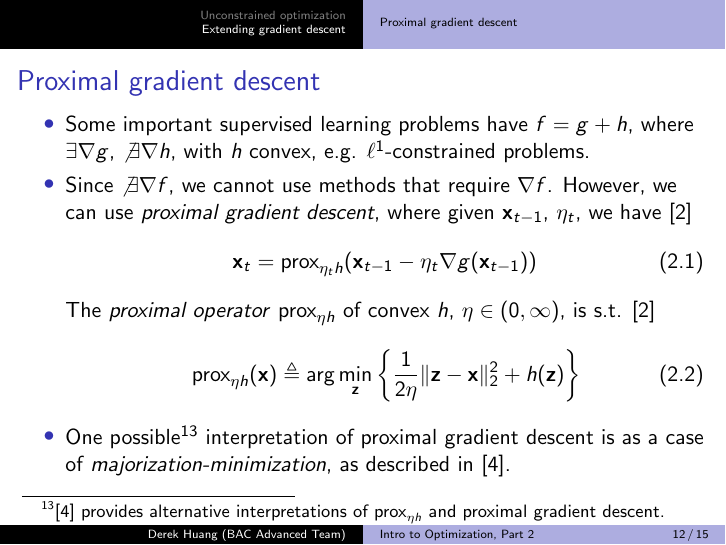
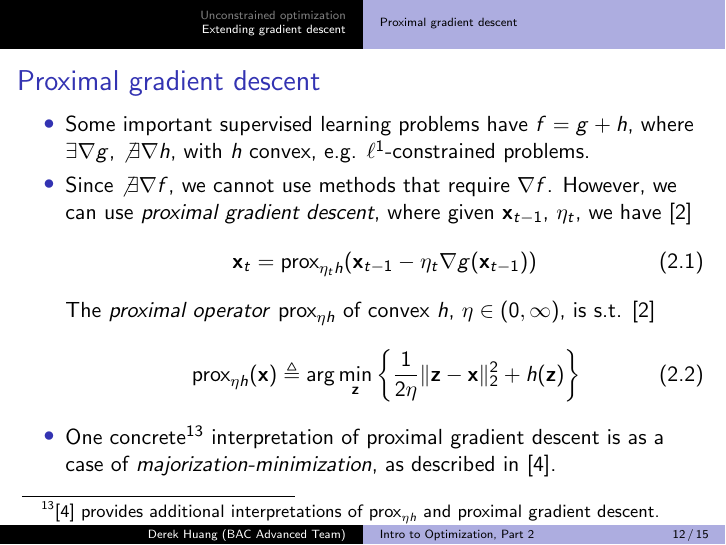
Before and after one commit to phetdam/bac-advanced-ml, LaTeX slides (lessons/lecture_07/lecture_07.tex): page 12 of 15. Compiled offline with pdfLaTeX.

Commit message:
lecture_07.tex: update slide 12 final bullet

```diff
--- a/lessons/lecture_07/lecture_07.tex
+++ b/lessons/lecture_07/lecture_07.tex
@@ -533,8 +533,8 @@
         \end{equation}
 
         \item
-        One possible\footnote{
-            \cite{prox_algos} provides alternative interpretations of
+        One concrete\footnote{
+            \cite{prox_algos} provides additional interpretations of
             $ \operatorname{prox}_{\eta h} $ and proximal gradient descent.
         } interpretation of proximal gradient descent is as a case of
         \textit{majorization-minimization}, as described in \cite{prox_algos}.
```
